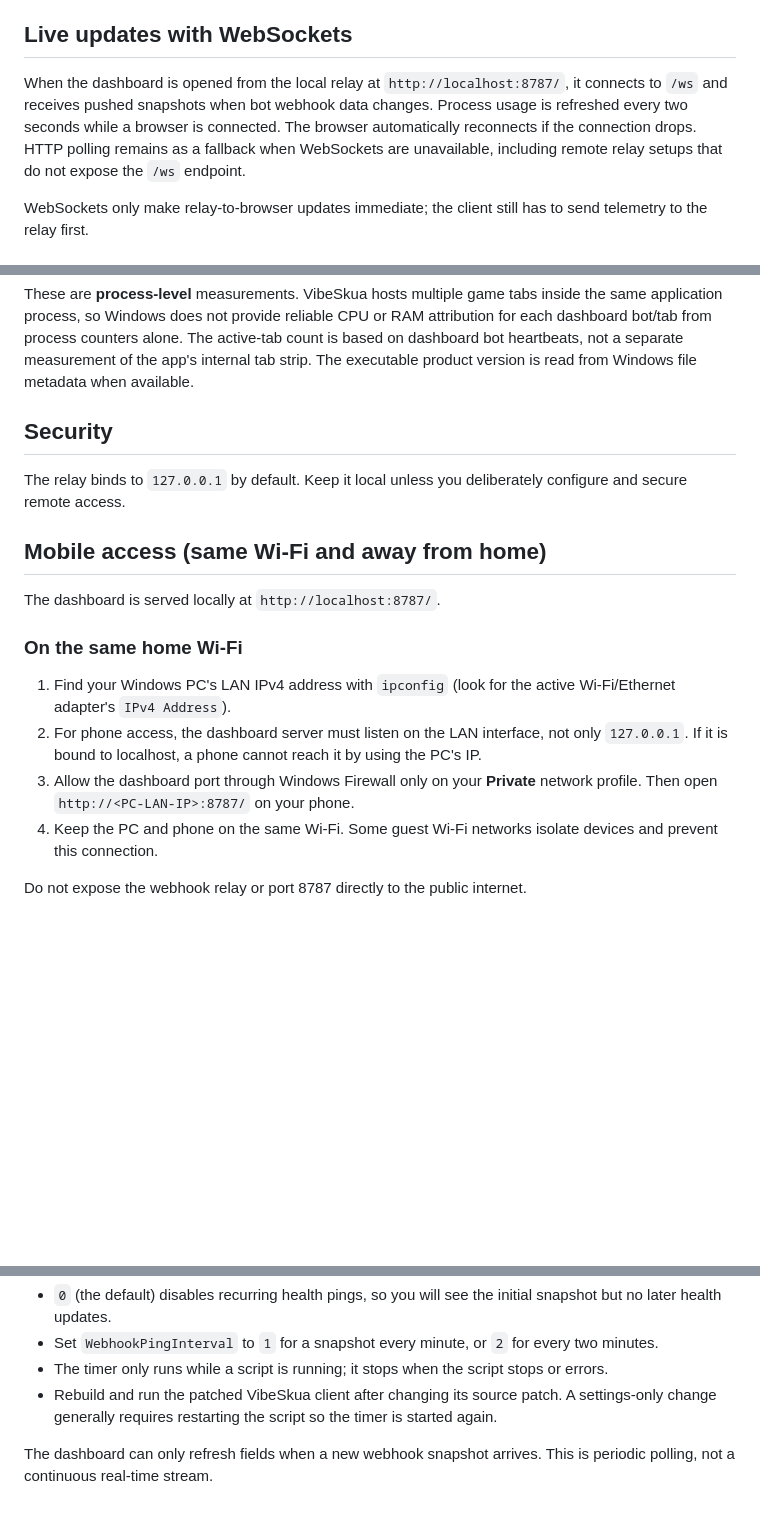
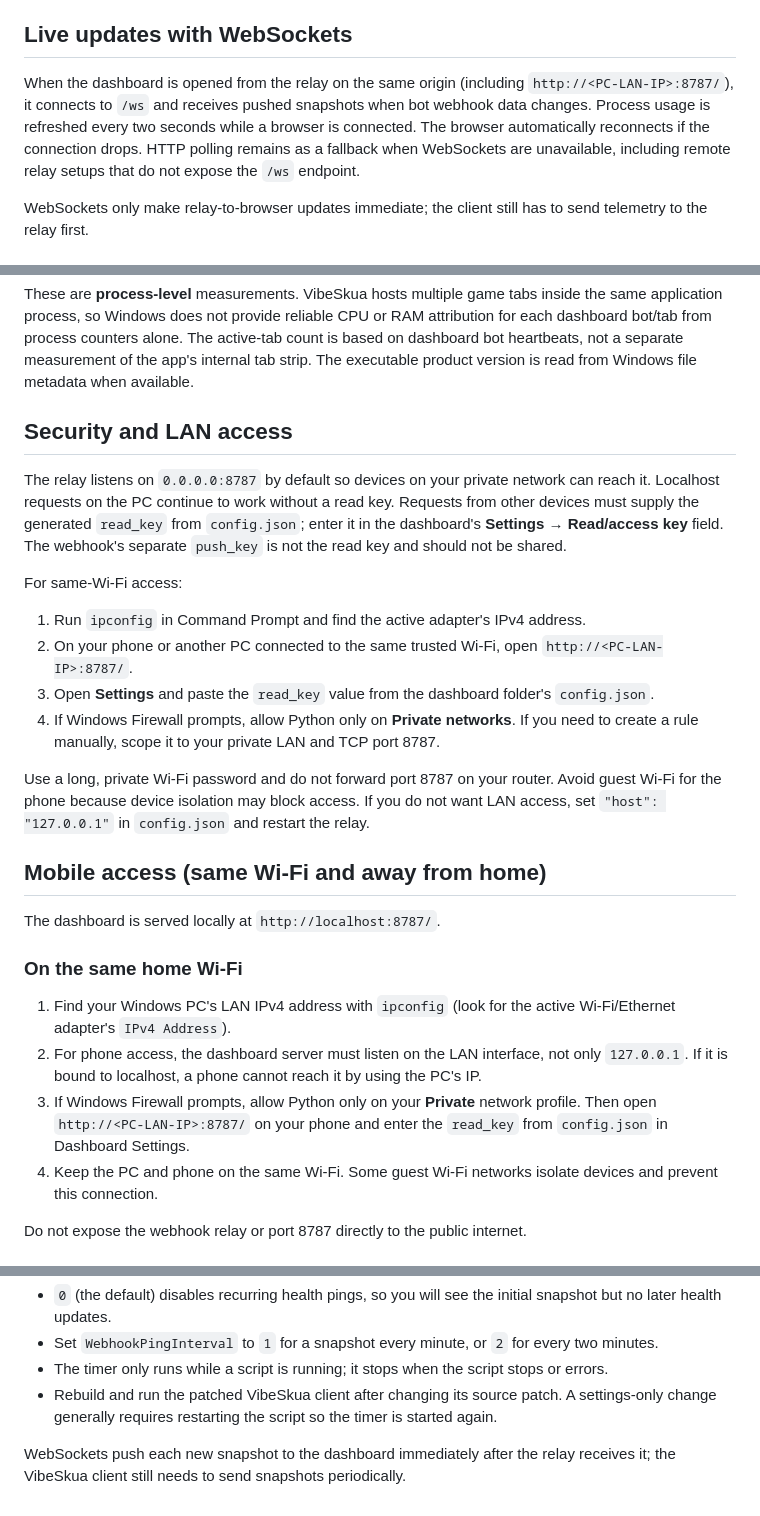
Before and after one commit to wtffidy/Skua-Nexus, a Markdown page: README.md, 3 parts joined by grey strips. Drawn GitHub-style; blank space fills up the shorter version.

Commit message:
Document authenticated LAN IP access and security

```diff
--- a/README.md
+++ b/README.md
@@ -33,7 +33,7 @@ The relay now treats every received webhook as a fresh online heartbeat while tr
 
 ## Live updates with WebSockets
 
-When the dashboard is opened from the local relay at `http://localhost:8787/`, it connects to `/ws` and receives pushed snapshots when bot webhook data changes. Process usage is refreshed every two seconds while a browser is connected. The browser automatically reconnects if the connection drops. HTTP polling remains as a fallback when WebSockets are unavailable, including remote relay setups that do not expose the `/ws` endpoint.
+When the dashboard is opened from the relay on the same origin (including `http://<PC-LAN-IP>:8787/`), it connects to `/ws` and receives pushed snapshots when bot webhook data changes. Process usage is refreshed every two seconds while a browser is connected. The browser automatically reconnects if the connection drops. HTTP polling remains as a fallback when WebSockets are unavailable, including remote relay setups that do not expose the `/ws` endpoint.
 
 WebSockets only make relay-to-browser updates immediate; the client still has to send telemetry to the relay first.
 
@@ -43,9 +43,18 @@ The local relay exposes `/usage` and the dashboard header displays the detected
 
 These are **process-level** measurements. VibeSkua hosts multiple game tabs inside the same application process, so Windows does not provide reliable CPU or RAM attribution for each dashboard bot/tab from process counters alone. The active-tab count is based on dashboard bot heartbeats, not a separate measurement of the app's internal tab strip. The executable product version is read from Windows file metadata when available.
 
-## Security
+## Security and LAN access
 
-The relay binds to `127.0.0.1` by default. Keep it local unless you deliberately configure and secure remote access.
+The relay listens on `0.0.0.0:8787` by default so devices on your private network can reach it. Localhost requests on the PC continue to work without a read key. Requests from other devices must supply the generated `read_key` from `config.json`; enter it in the dashboard's **Settings → Read/access key** field. The webhook's separate `push_key` is not the read key and should not be shared.
+
+For same-Wi-Fi access:
+
+1. Run `ipconfig` in Command Prompt and find the active adapter's IPv4 address.
+2. On your phone or another PC connected to the same trusted Wi-Fi, open `http://<PC-LAN-IP>:8787/`.
+3. Open **Settings** and paste the `read_key` value from the dashboard folder's `config.json`.
+4. If Windows Firewall prompts, allow Python only on **Private networks**. If you need to create a rule manually, scope it to your private LAN and TCP port 8787.
+
+Use a long, private Wi-Fi password and do not forward port 8787 on your router. Avoid guest Wi-Fi for the phone because device isolation may block access. If you do not want LAN access, set `"host": "127.0.0.1"` in `config.json` and restart the relay.
 
 ## Mobile access (same Wi-Fi and away from home)
 
@@ -55,7 +64,7 @@ The dashboard is served locally at `http://localhost:8787/`.
 
 1. Find your Windows PC's LAN IPv4 address with `ipconfig` (look for the active Wi-Fi/Ethernet adapter's `IPv4 Address`).
 2. For phone access, the dashboard server must listen on the LAN interface, not only `127.0.0.1`. If it is bound to localhost, a phone cannot reach it by using the PC's IP.
-3. Allow the dashboard port through Windows Firewall only on your **Private** network profile. Then open `http://<PC-LAN-IP>:8787/` on your phone.
+3. If Windows Firewall prompts, allow Python only on your **Private** network profile. Then open `http://<PC-LAN-IP>:8787/` on your phone and enter the `read_key` from `config.json` in Dashboard Settings.
 4. Keep the PC and phone on the same Wi-Fi. Some guest Wi-Fi networks isolate devices and prevent this connection.
 
 Do not expose the webhook relay or port 8787 directly to the public internet.
@@ -84,4 +93,4 @@ The patched VibeSkua service sends one dashboard snapshot immediately when a scr
 - The timer only runs while a script is running; it stops when the script stops or errors.
 - Rebuild and run the patched VibeSkua client after changing its source patch. A settings-only change generally requires restarting the script so the timer is started again.
 
-The dashboard can only refresh fields when a new webhook snapshot arrives. This is periodic polling, not a continuous real-time stream.
+WebSockets push each new snapshot to the dashboard immediately after the relay receives it; the VibeSkua client still needs to send snapshots periodically.
```
